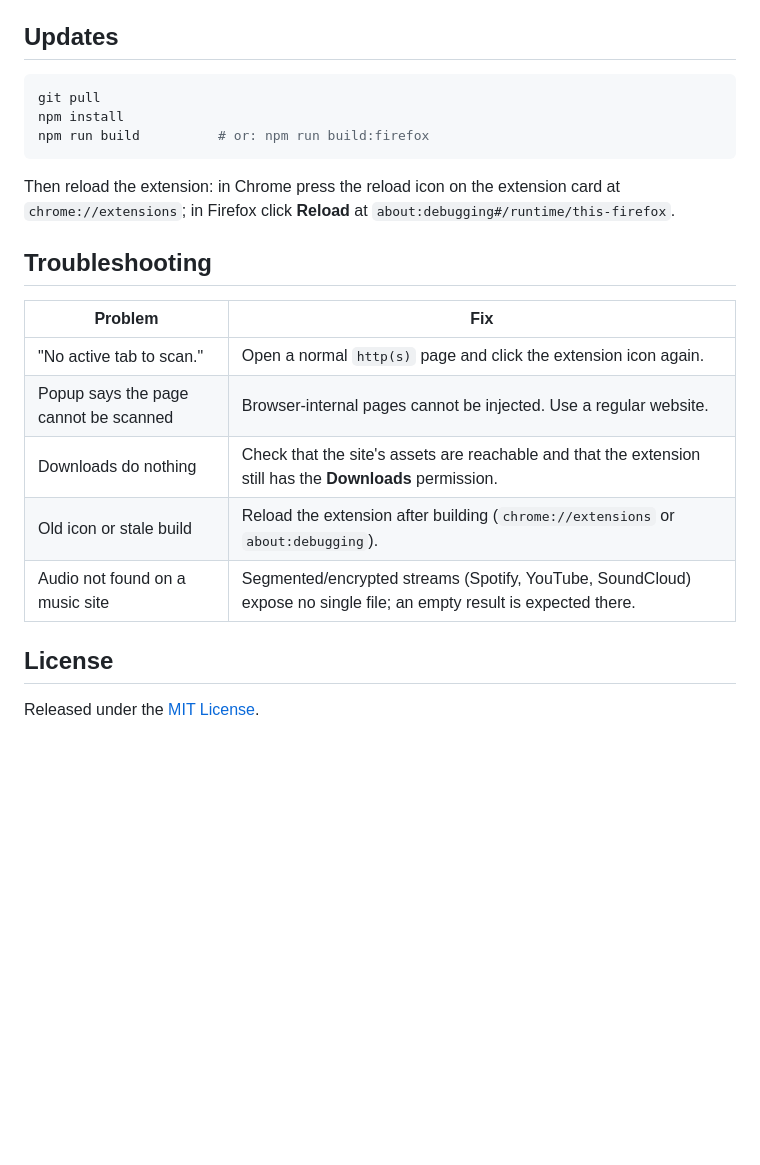
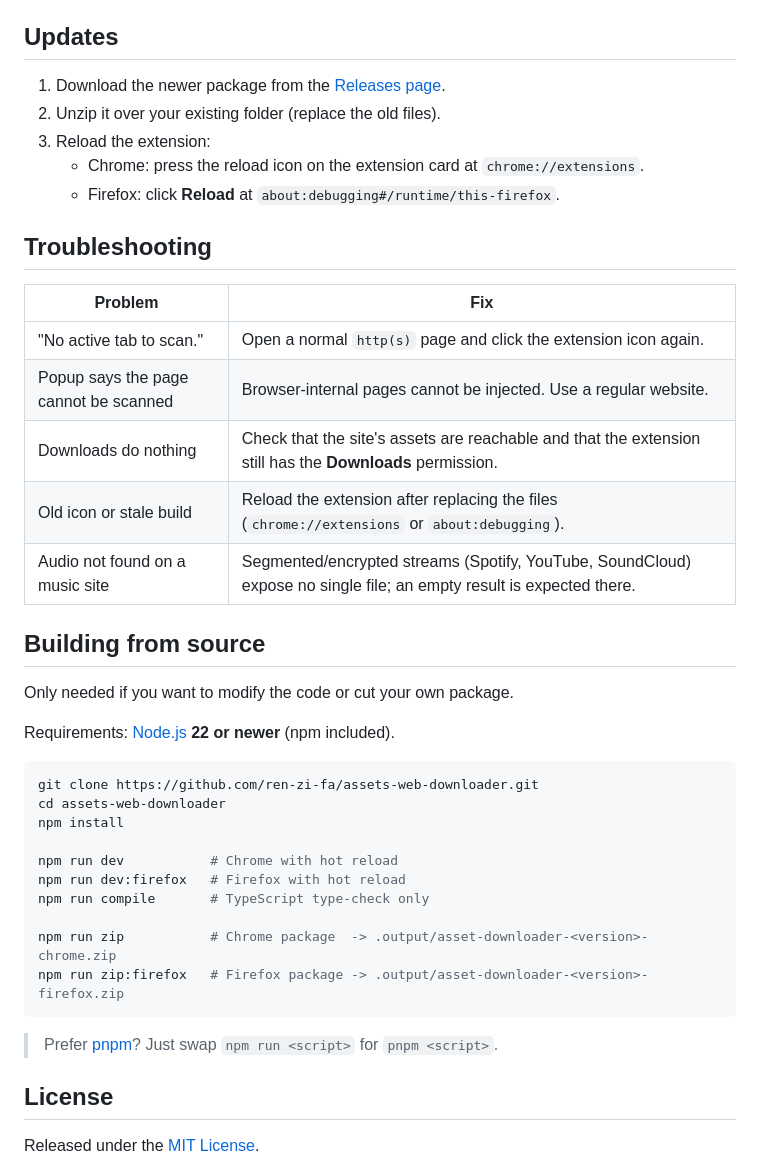
Before and after one commit to ren-zi-fa/assets-web-downloader, a Markdown page: README.md, the part around one of its changes. GitHub-like rendering; blank space fills up the shorter version.

````diff
--- a/README.md
+++ b/README.md
@@ -113,14 +78,11 @@ npm run compile       # TypeScript type-check only
 ## Updates
 
-```bash
-git pull
-npm install
-npm run build          # or: npm run build:firefox
-```
-
-Then reload the extension: in Chrome press the reload icon on the extension card
-at `chrome://extensions`; in Firefox click **Reload** at
-`about:debugging#/runtime/this-firefox`.
+1. Download the newer package from the
+   [Releases page](https://github.com/ren-zi-fa/assets-web-downloader/releases/latest).
+2. Unzip it over your existing folder (replace the old files).
+3. Reload the extension:
+   - Chrome: press the reload icon on the extension card at `chrome://extensions`.
+   - Firefox: click **Reload** at `about:debugging#/runtime/this-firefox`.
 
 ## Troubleshooting
 
@@ -129,8 +91,29 @@ at `chrome://extensions`; in Firefox click **Reload** at
 | "No active tab to scan." | Open a normal `http(s)` page and click the extension icon again. |
 | Popup says the page cannot be scanned | Browser-internal pages cannot be injected. Use a regular website. |
 | Downloads do nothing | Check that the site's assets are reachable and that the extension still has the **Downloads** permission. |
-| Old icon or stale build | Reload the extension after building (`chrome://extensions` or `about:debugging`). |
+| Old icon or stale build | Reload the extension after replacing the files (`chrome://extensions` or `about:debugging`). |
 | Audio not found on a music site | Segmented/encrypted streams (Spotify, YouTube, SoundCloud) expose no single file; an empty result is expected there. |
+
+## Building from source
+
+Only needed if you want to modify the code or cut your own package.
+
+Requirements: [Node.js](https://nodejs.org) **22 or newer** (npm included).
+
+```bash
+git clone https://github.com/ren-zi-fa/assets-web-downloader.git
+cd assets-web-downloader
+npm install
+
+npm run dev           # Chrome with hot reload
+npm run dev:firefox   # Firefox with hot reload
+npm run compile       # TypeScript type-check only
+
+npm run zip           # Chrome package  -> .output/asset-downloader-<version>-chrome.zip
+npm run zip:firefox   # Firefox package -> .output/asset-downloader-<version>-firefox.zip
+```
+
+> Prefer [pnpm](https://pnpm.io)? Just swap `npm run <script>` for `pnpm <script>`.
 
 ## License
 
````
Also changed, not shown: other parts of README.md (+24 -59 lines).
